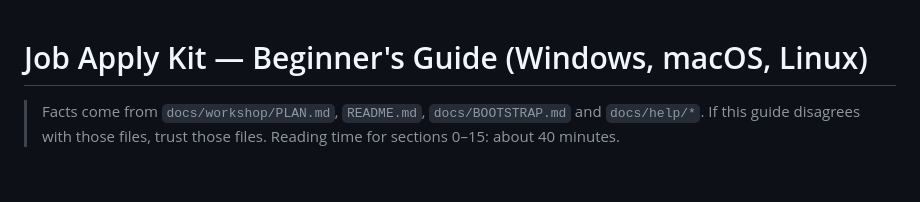
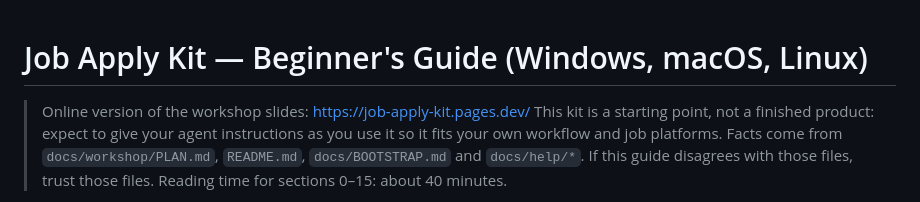
Before and after one commit to MS-Jahan/job-apply-kit, a Markdown page: docs/workshop/GUIDE.md, the part around the change. GitHub-like rendering; blank space fills up the shorter version.

```diff
--- a/docs/workshop/GUIDE.md
+++ b/docs/workshop/GUIDE.md
@@ -1,5 +1,7 @@
 # Job Apply Kit — Beginner's Guide (Windows, macOS, Linux)
 
+> Online version of the workshop slides: https://job-apply-kit.pages.dev/
+> This kit is a starting point, not a finished product: expect to give your agent instructions as you use it so it fits your own workflow and job platforms.
 > Facts come from `docs/workshop/PLAN.md`, `README.md`, `docs/BOOTSTRAP.md` and `docs/help/*`.
 > If this guide disagrees with those files, trust those files.
 > Reading time for sections 0–15: about 40 minutes.
```
Also changed, not shown: README.md (+9 -0 lines).
